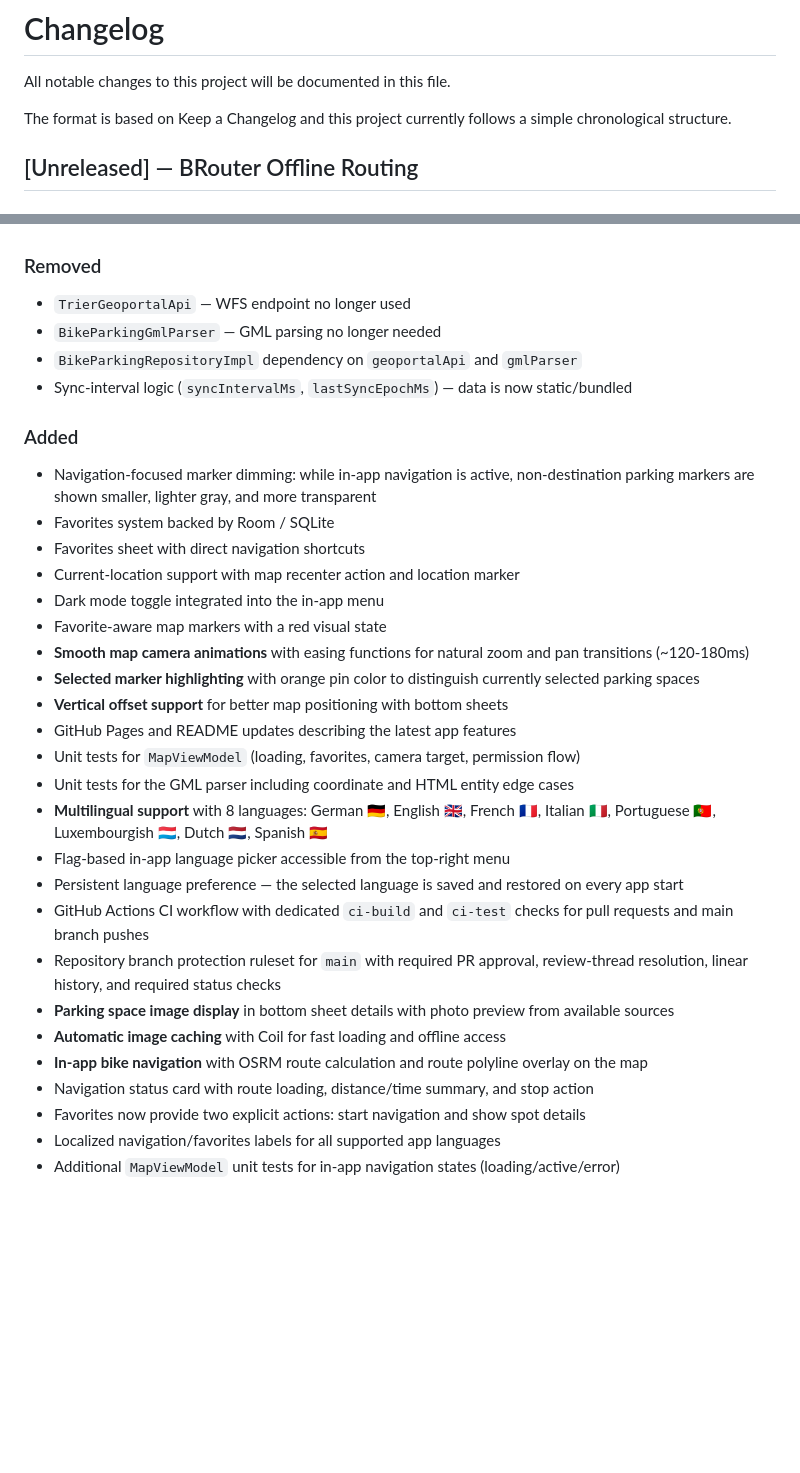
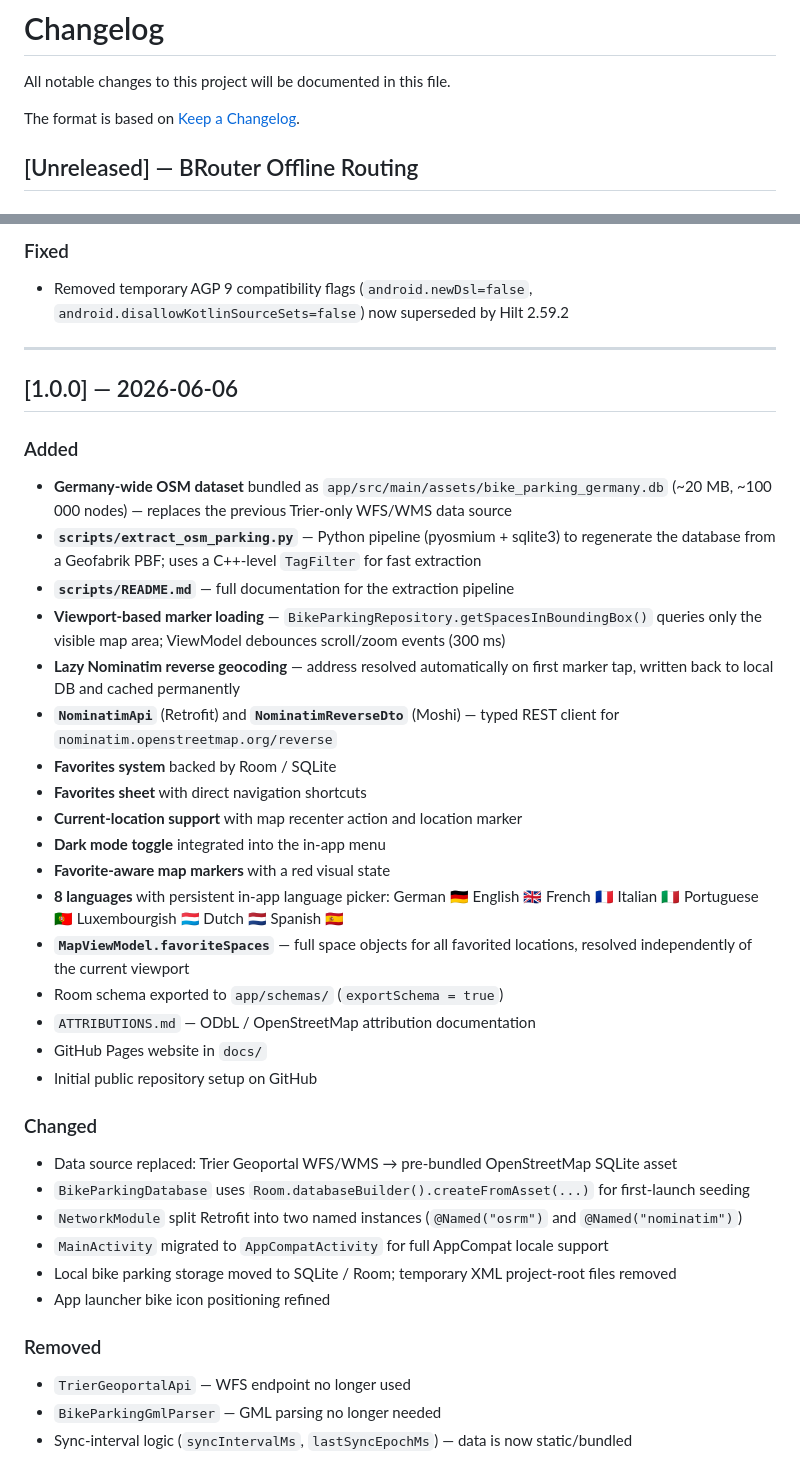
Before and after one commit to drzeeb/VeloSpot, a Markdown page: CHANGELOG.md, 2 parts joined by grey strips. Drawn GitHub-style; blank space fills up the shorter version.

```diff
--- a/CHANGELOG.md
+++ b/CHANGELOG.md
@@ -2,7 +2,7 @@
 
 All notable changes to this project will be documented in this file.
 
-The format is based on Keep a Changelog and this project currently follows a simple chronological structure.
+The format is based on [Keep a Changelog](https://keepachangelog.com/en/1.1.0/).
 
 ## [Unreleased] — BRouter Offline Routing
 
@@ -71,33 +101,38 @@ VeloSpot now covers **all of Germany** with over **100 000 bicycle parking locat
+### Fixed
+- Removed temporary AGP 9 compatibility flags (`android.newDsl=false`, `android.disallowKotlinSourceSets=false`) now superseded by Hilt 2.59.2
+
+---
+
+## [1.0.0] — 2026-06-06
+
+### Added
+- **Germany-wide OSM dataset** bundled as `app/src/main/assets/bike_parking_germany.db` (~20 MB, ~100 000 nodes) — replaces the previous Trier-only WFS/WMS data source
+- **`scripts/extract_osm_parking.py`** — Python pipeline (pyosmium + sqlite3) to regenerate the database from a Geofabrik PBF; uses a C++-level `TagFilter` for fast extraction
+- **`scripts/README.md`** — full documentation for the extraction pipeline
+- **Viewport-based marker loading** — `BikeParkingRepository.getSpacesInBoundingBox()` queries only the visible map area; ViewModel debounces scroll/zoom events (300 ms)
+- **Lazy Nominatim reverse geocoding** — address resolved automatically on first marker tap, written back to local DB and cached permanently
+- **`NominatimApi`** (Retrofit) and **`NominatimReverseDto`** (Moshi) — typed REST client for `nominatim.openstreetmap.org/reverse`
+- **Favorites system** backed by Room / SQLite
+- **Favorites sheet** with direct navigation shortcuts
+- **Current-location support** with map recenter action and location marker
+- **Dark mode toggle** integrated into the in-app menu
+- **Favorite-aware map markers** with a red visual state
+- **8 languages** with persistent in-app language picker: German 🇩🇪 English 🇬🇧 French 🇫🇷 Italian 🇮🇹 Portuguese 🇵🇹 Luxembourgish 🇱🇺 Dutch 🇳🇱 Spanish 🇪🇸
+- **`MapViewModel.favoriteSpaces`** — full space objects for all favorited locations, resolved independently of the current viewport
+- Room schema exported to `app/schemas/` (`exportSchema = true`)
+- `ATTRIBUTIONS.md` — ODbL / OpenStreetMap attribution documentation
+- GitHub Pages website in `docs/`
+- Initial public repository setup on GitHub
+
+### Changed
+- Data source replaced: Trier Geoportal WFS/WMS → pre-bundled OpenStreetMap SQLite asset
+- `BikeParkingDatabase` uses `Room.databaseBuilder().createFromAsset(...)` for first-launch seeding
+- `NetworkModule` split Retrofit into two named instances (`@Named("osrm")` and `@Named("nominatim")`)
+- `MainActivity` migrated to `AppCompatActivity` for full AppCompat locale support
+- Local bike parking storage moved to SQLite / Room; temporary XML project-root files removed
+- App launcher bike icon positioning refined
 
 ### Removed
 - `TrierGeoportalApi` — WFS endpoint no longer used
 - `BikeParkingGmlParser` — GML parsing no longer needed
-- `BikeParkingRepositoryImpl` dependency on `geoportalApi` and `gmlParser`
 - Sync-interval logic (`syncIntervalMs`, `lastSyncEpochMs`) — data is now static/bundled
-
-### Added
-- Navigation-focused marker dimming: while in-app navigation is active, non-destination parking markers are shown smaller, lighter gray, and more transparent
-- Favorites system backed by Room / SQLite
-- Favorites sheet with direct navigation shortcuts
-- Current-location support with map recenter action and location marker
-- Dark mode toggle integrated into the in-app menu
-- Favorite-aware map markers with a red visual state
-- **Smooth map camera animations** with easing functions for natural zoom and pan transitions (~120-180ms)
-- **Selected marker highlighting** with orange pin color to distinguish currently selected parking spaces
-- **Vertical offset support** for better map positioning with bottom sheets
-- GitHub Pages and README updates describing the latest app features
-- Unit tests for `MapViewModel` (loading, favorites, camera target, permission flow)
-- Unit tests for the GML parser including coordinate and HTML entity edge cases
-- **Multilingual support** with 8 languages: German 🇩🇪, English 🇬🇧, French 🇫🇷, Italian 🇮🇹, Portuguese 🇵🇹, Luxembourgish 🇱🇺, Dutch 🇳🇱, Spanish 🇪🇸
-- Flag-based in-app language picker accessible from the top-right menu
-- Persistent language preference — the selected language is saved and restored on every app start
-- GitHub Actions CI workflow with dedicated `ci-build` and `ci-test` checks for pull requests and main branch pushes
-- Repository branch protection ruleset for `main` with required PR approval, review-thread resolution, linear history, and required status checks
-- **Parking space image display** in bottom sheet details with photo preview from available sources
-- **Automatic image caching** with Coil for fast loading and offline access
-- **In-app bike navigation** with OSRM route calculation and route polyline overlay on the map
-- Navigation status card with route loading, distance/time summary, and stop action
-- Favorites now provide two explicit actions: start navigation and show spot details
-- Localized navigation/favorites labels for all supported app languages
-- Additional `MapViewModel` unit tests for in-app navigation states (loading/active/error)
-
```
Also changed, not shown: other parts of CHANGELOG.md (+69 -83 lines).
